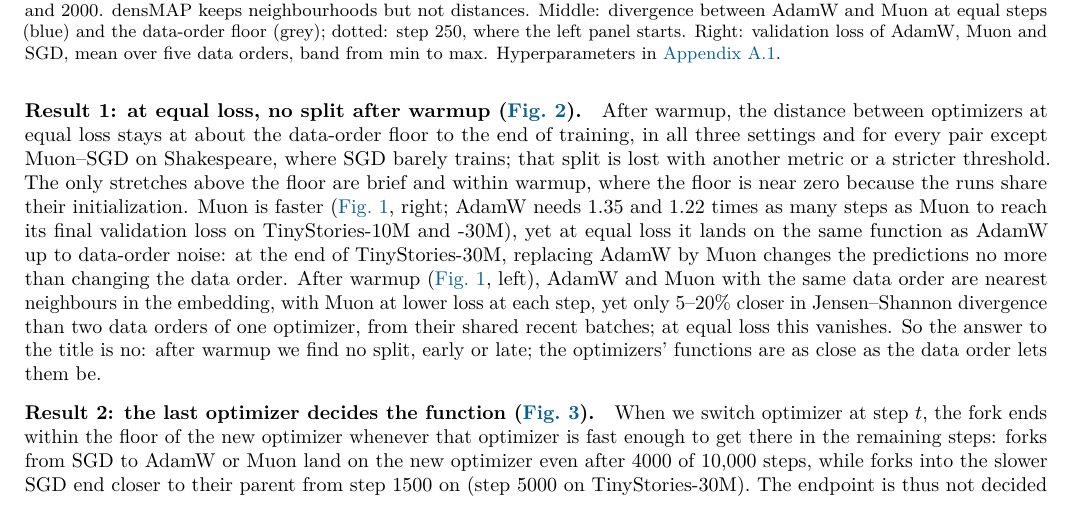
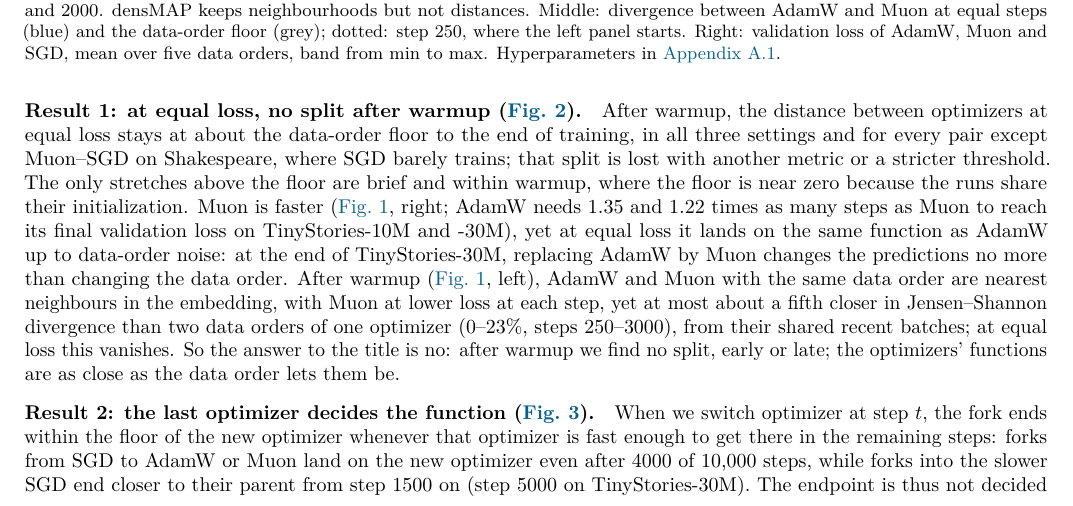
Before and after one commit to qqgjyx/MIT-6.7910, a LaTeX document (report/checkpoint.tex): part of page 1 of 5, cut so that both start at the same text. Compiled offline with pdfLaTeX.

Commit message:
Correct the range of the same-data closeness in Result 1

```diff
--- a/report/checkpoint.tex
+++ b/report/checkpoint.tex
@@ -75,7 +75,8 @@ where the floor is near zero because the runs share their initialization. Muon i
 loss it lands on the same function as AdamW up to data-order noise: at the end of TinyStories-30M, replacing AdamW
 by Muon changes the predictions no more than changing the data order. After warmup (\cref{fig:div}, left), AdamW
 and Muon with the same data order are nearest neighbours in the embedding, with Muon at lower loss at each step,
-yet only 5--20\% closer in Jensen--Shannon divergence than two data orders of one optimizer, from their shared recent
+yet at most about a fifth closer in Jensen--Shannon divergence than two data orders of one optimizer
+(0--23\%, steps 250--3000), from their shared recent
 batches; at equal loss this vanishes. So the answer to the title is no: after warmup we find no
 split, early or late; the optimizers' functions are as close as the data order lets them be.
 
```
Also changed, not shown: report/checkpoint.pdf.
